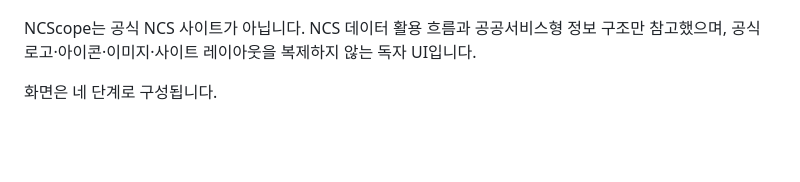
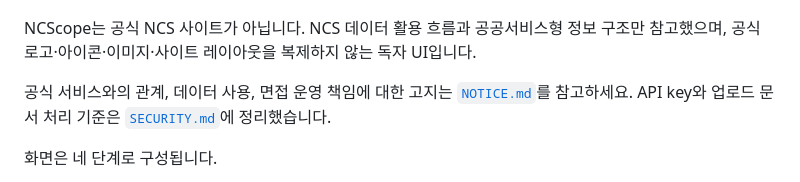
Before and after one commit to koul777/NCScope, a Markdown page: README.md, the part around the change. GitHub-like rendering; blank space fills up the shorter version.

Commit message:
NCScope documents legal and security notices

```diff
--- a/README.md
+++ b/README.md
@@ -7,6 +7,8 @@ NCScope는 직무기술서 파일을 Kordoc으로 파싱하고, 사람이 세분
 ![NCScope 화면](docs/images/ncscope-home.png)
 
 NCScope는 공식 NCS 사이트가 아닙니다. NCS 데이터 활용 흐름과 공공서비스형 정보 구조만 참고했으며, 공식 로고·아이콘·이미지·사이트 레이아웃을 복제하지 않는 독자 UI입니다.
+
+공식 서비스와의 관계, 데이터 사용, 면접 운영 책임에 대한 고지는 [`NOTICE.md`](NOTICE.md)를 참고하세요. API key와 업로드 문서 처리 기준은 [`SECURITY.md`](SECURITY.md)에 정리했습니다.
 
 화면은 네 단계로 구성됩니다.
 
```
Also changed, not shown: NOTICE.md (added, +22 -0 lines), SECURITY.md (added, +21 -0 lines).
